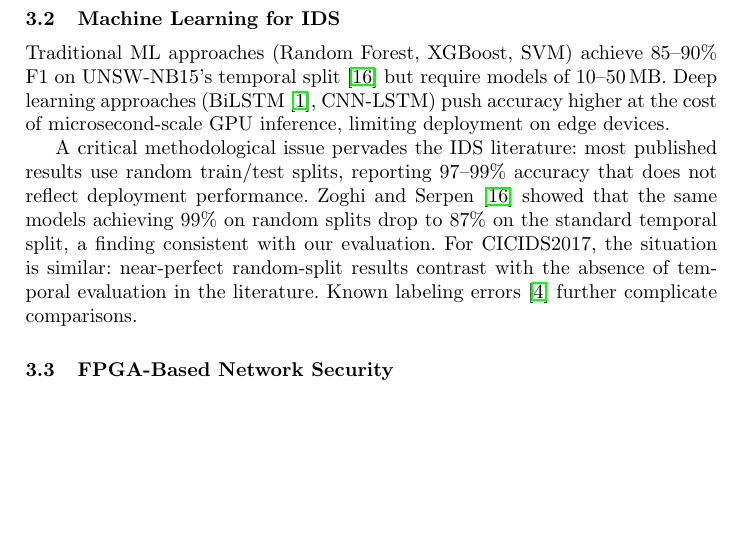
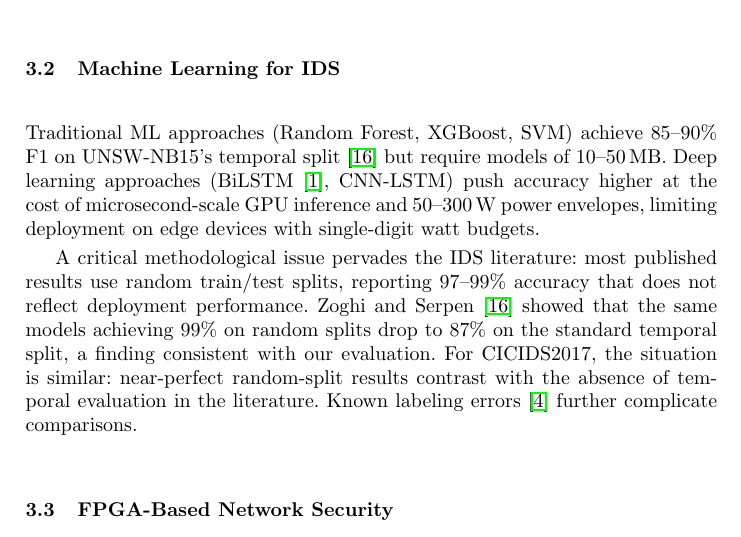
Before and after one commit to lacg/wnn, a LaTeX thesis (paper/main.tex): part of page 5 of 17, cut so that both start at the same text, the shorter picture padded with empty space. Compiled offline with pdfLaTeX.

Commit message:
Add GPU power envelope (50-300W) vs edge watt budgets
Co-Authored-By: Claude Opus 4.6 (1M context) <noreply@anthropic.com>

```diff
--- a/paper/main.tex
+++ b/paper/main.tex
@@ -356,7 +356,8 @@ Traditional ML approaches (Random Forest, XGBoost, SVM) achieve
 85--90\% F1 on UNSW-NB15's temporal split~\cite{zoghi2024ids} but require
 models of 10--50\,MB. Deep learning approaches (BiLSTM~\cite{mdpi2024enhanced},
 CNN-LSTM) push accuracy higher at the cost of microsecond-scale GPU
-inference, limiting deployment on edge devices.
+inference and 50--300\,W power envelopes, limiting deployment on
+edge devices with single-digit watt budgets.
 
 A critical methodological issue pervades the IDS literature: most published
 results use random train/test splits, reporting 97--99\% accuracy that does
```
Also changed, not shown: paper/main.pdf, 1 other file.
